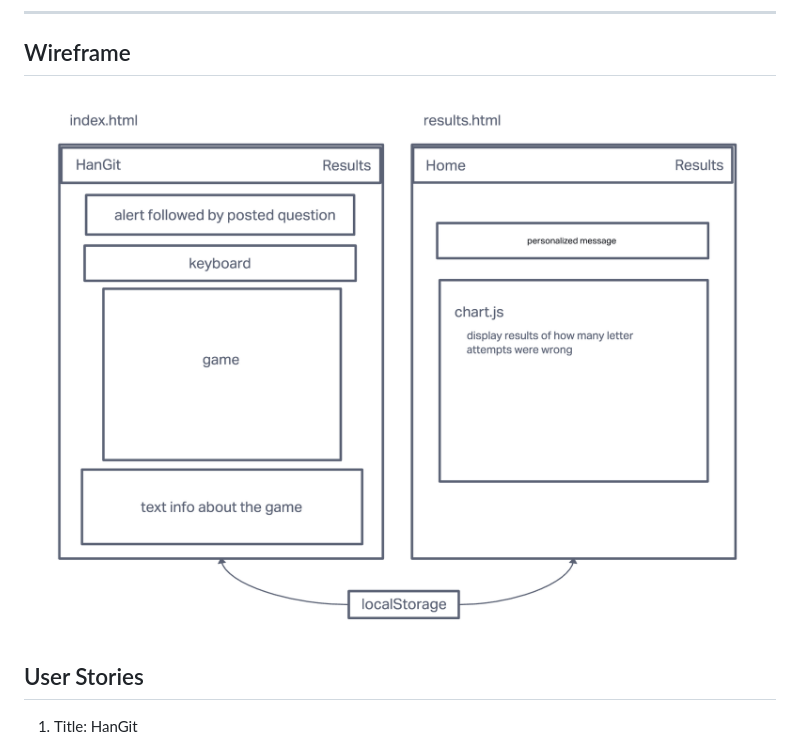
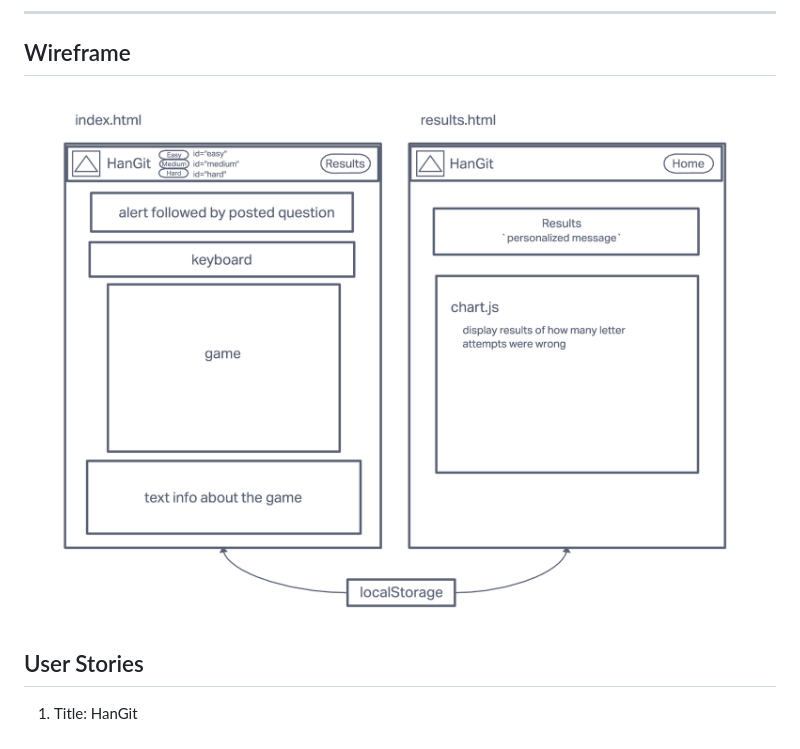
Before and after one commit to dustinapodaca/HanGit, a Markdown page: README.md, the part around the change. Drawn GitHub-style; pictures changed too: assets/img/hangit-wireframe.png.

Commit message:
updated css and readme

```diff
--- a/README.md
+++ b/README.md
@@ -25,7 +25,7 @@ ___
 
 ## Wireframe
 
-<img src="./assets/img/hangit-wireframe.png" width="830" height="605" alt="wireframe of application">
+<img src="./assets/img/hangit-wireframe.png" width="830" height="591" alt="wireframe of application">
 
 ## User Stories
 
```
Also changed, not shown: 2 other files.
